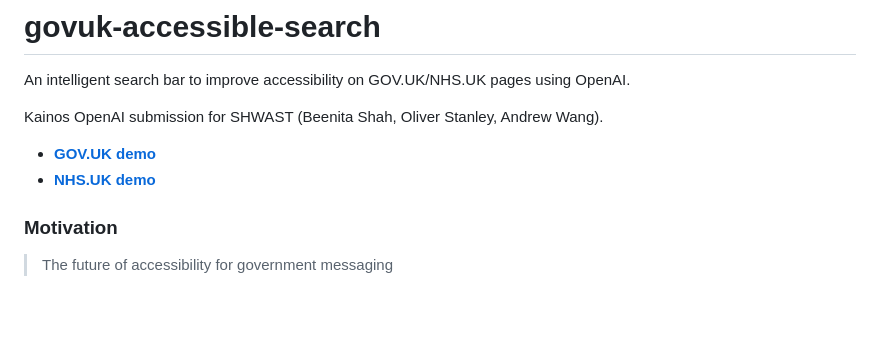
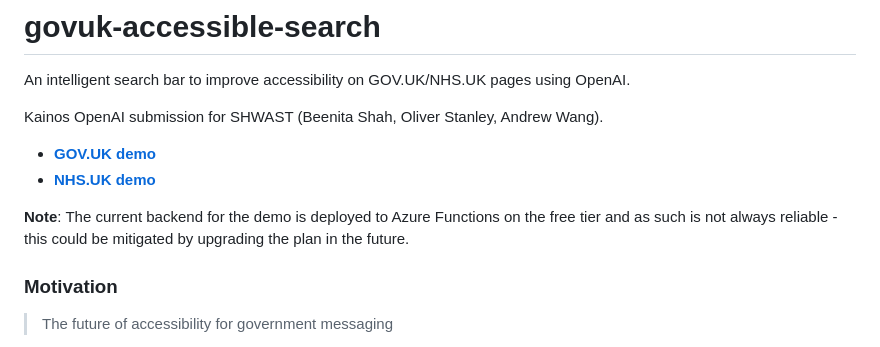
Before and after one commit to Andrewwango/govuk-accessible-search, a Markdown page: README.md, the part around the change. GitHub-like rendering; blank space fills up the shorter version.

Commit message:
Readme note

```diff
--- a/README.md
+++ b/README.md
@@ -5,6 +5,8 @@ Kainos OpenAI submission for SHWAST (Beenita Shah, Oliver Stanley, Andrew Wang).
 
 - [**GOV.UK demo**](https://andrewwango.github.io/govuk-accessible-search/demo/dist/www.gov.uk/foreign-travel-advice/france/entry-requirements.html)
 - [**NHS.UK demo**](https://andrewwango.github.io/govuk-accessible-search/demo/dist/www.nhs.uk/conditions/covid-19/covid-19-vaccination/index.html)
+
+**Note**: The current backend for the demo is deployed to Azure Functions on the free tier and as such is not always reliable - this could be mitigated by upgrading the plan in the future.
 
 ### Motivation
 
```
